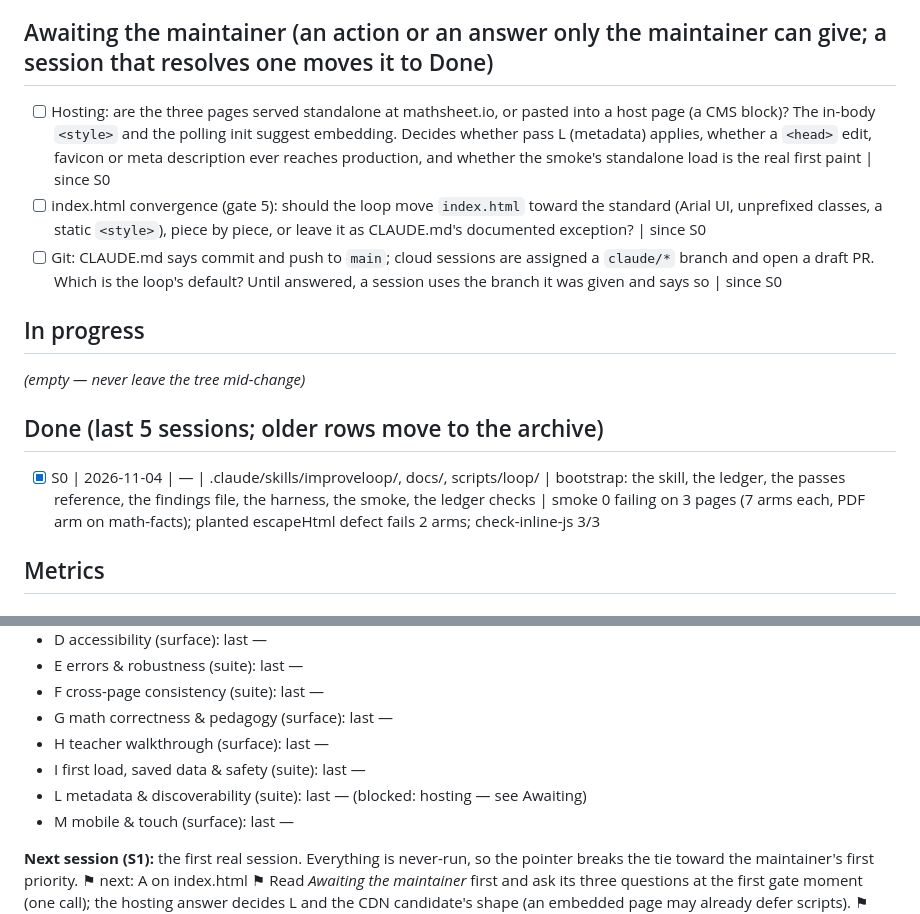
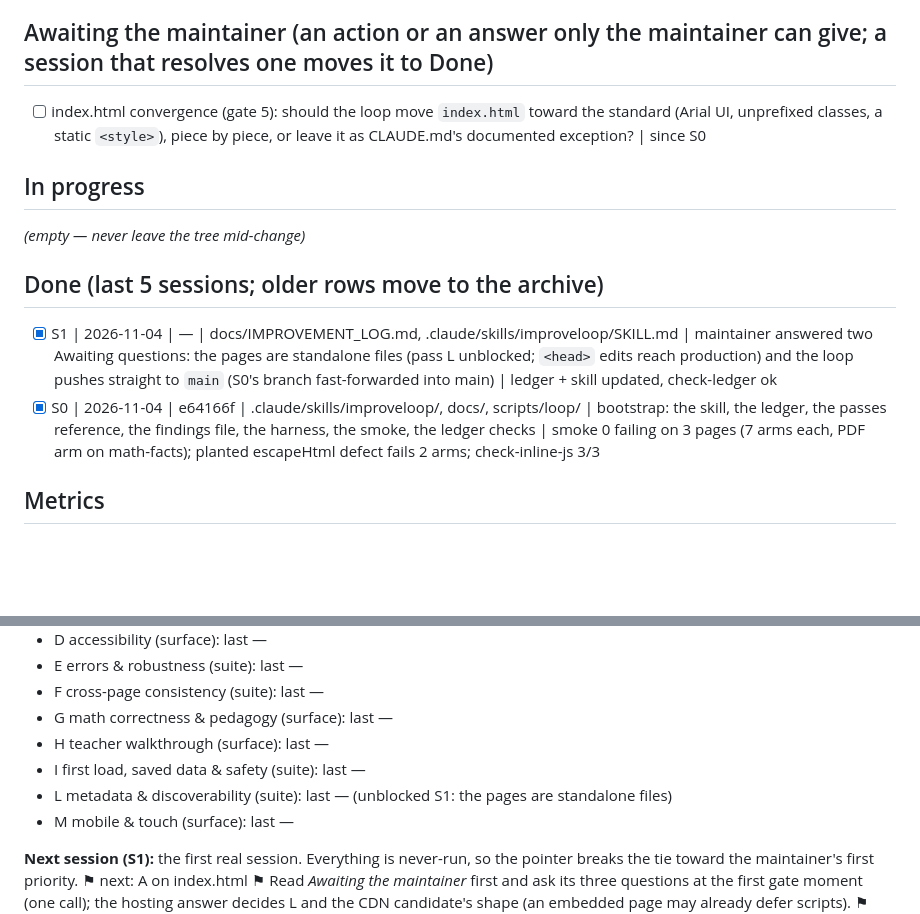
Before and after one commit to Hbleiberg/mathsheet, a Markdown page: docs/IMPROVEMENT_LOG.md, 2 parts joined by grey strips. Drawn GitHub-style; blank space fills up the shorter version.

```diff
--- a/docs/IMPROVEMENT_LOG.md
+++ b/docs/IMPROVEMENT_LOG.md
@@ -41,9 +41,7 @@ classroom) wins, (4) smallest diff.
 
 ## Awaiting the maintainer (an action or an answer only the maintainer can give; a session that resolves one moves it to Done)
 
-- [ ] Hosting: are the three pages served standalone at mathsheet.io, or pasted into a host page (a CMS block)? The in-body `<style>` and the polling init suggest embedding. Decides whether pass L (metadata) applies, whether a `<head>` edit, favicon or meta description ever reaches production, and whether the smoke's standalone load is the real first paint | since S0
 - [ ] index.html convergence (gate 5): should the loop move `index.html` toward the standard (Arial UI, unprefixed classes, a static `<style>`), piece by piece, or leave it as CLAUDE.md's documented exception? | since S0
-- [ ] Git: CLAUDE.md says commit and push to `main`; cloud sessions are assigned a `claude/*` branch and open a draft PR. Which is the loop's default? Until answered, a session uses the branch it was given and says so | since S0
 
 ## In progress
 
@@ -51,7 +49,8 @@ _(empty — never leave the tree mid-change)_
 
 ## Done (last 5 sessions; older rows move to the archive)
 
-- [x] S0 | 2026-11-04 | — | .claude/skills/improveloop/, docs/, scripts/loop/ | bootstrap: the skill, the ledger, the passes reference, the findings file, the harness, the smoke, the ledger checks | smoke 0 failing on 3 pages (7 arms each, PDF arm on math-facts); planted escapeHtml defect fails 2 arms; check-inline-js 3/3
+- [x] S1 | 2026-11-04 | — | docs/IMPROVEMENT_LOG.md, .claude/skills/improveloop/SKILL.md | maintainer answered two Awaiting questions: the pages are standalone files (pass L unblocked; `<head>` edits reach production) and the loop pushes straight to `main` (S0's branch fast-forwarded into main) | ledger + skill updated, check-ledger ok
+- [x] S0 | 2026-11-04 | e64166f | .claude/skills/improveloop/, docs/, scripts/loop/ | bootstrap: the skill, the ledger, the passes reference, the findings file, the harness, the smoke, the ledger checks | smoke 0 failing on 3 pages (7 arms each, PDF arm on math-facts); planted escapeHtml defect fails 2 arms; check-inline-js 3/3
 
 ## Metrics
 
@@ -82,7 +81,7 @@ _(empty — never leave the tree mid-change)_
 - G math correctness & pedagogy (surface): last —
 - H teacher walkthrough (surface): last —
 - I first load, saved data & safety (suite): last —
-- L metadata & discoverability (suite): last — (blocked: hosting — see Awaiting)
+- L metadata & discoverability (suite): last — (unblocked S1: the pages are standalone files)
 - M mobile & touch (surface): last —
 
 **Next session (S1):** the first real session. Everything is never-run, so the pointer breaks the tie toward the maintainer's first priority.
```
Also changed, not shown: docs/loop-passes.md (+5 -5 lines), 1 other file.
